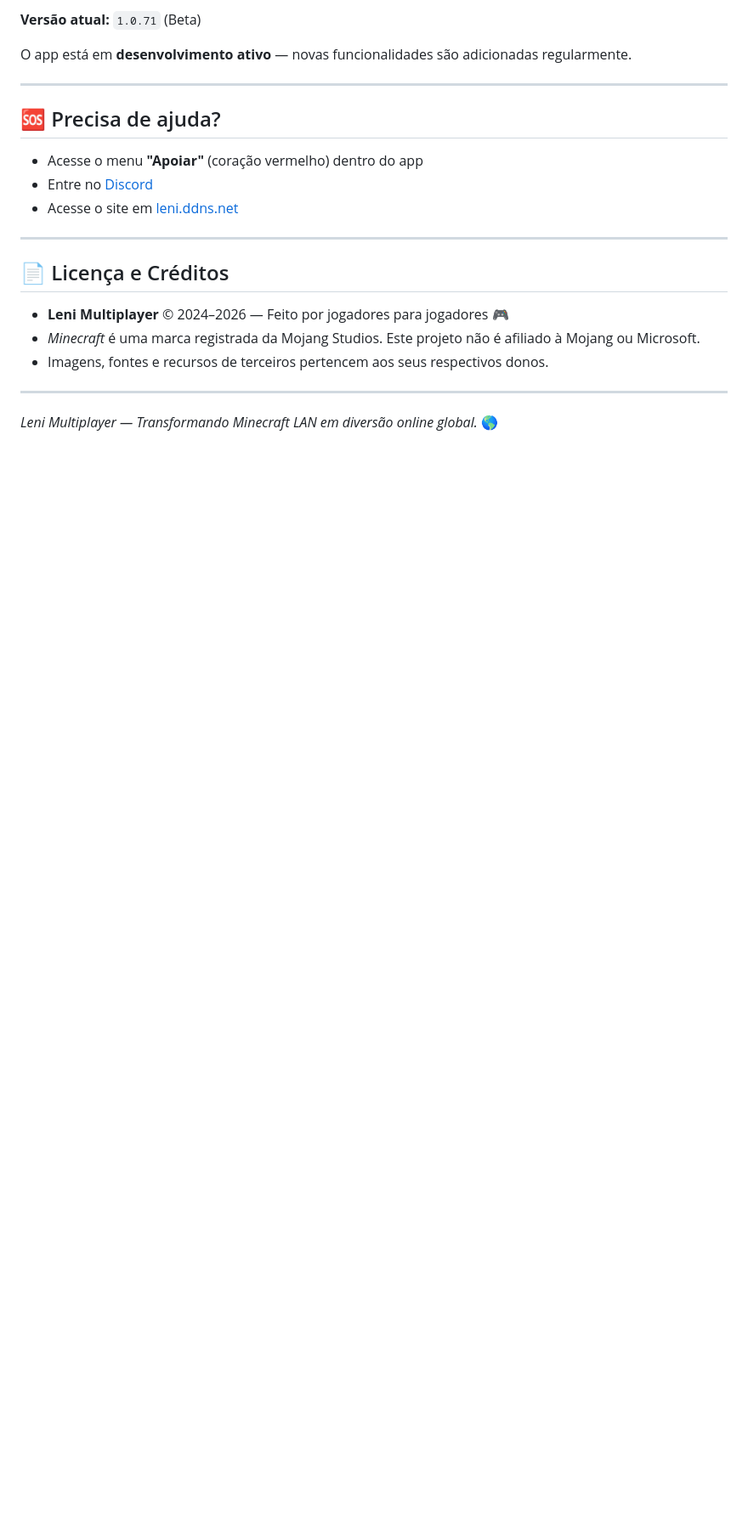
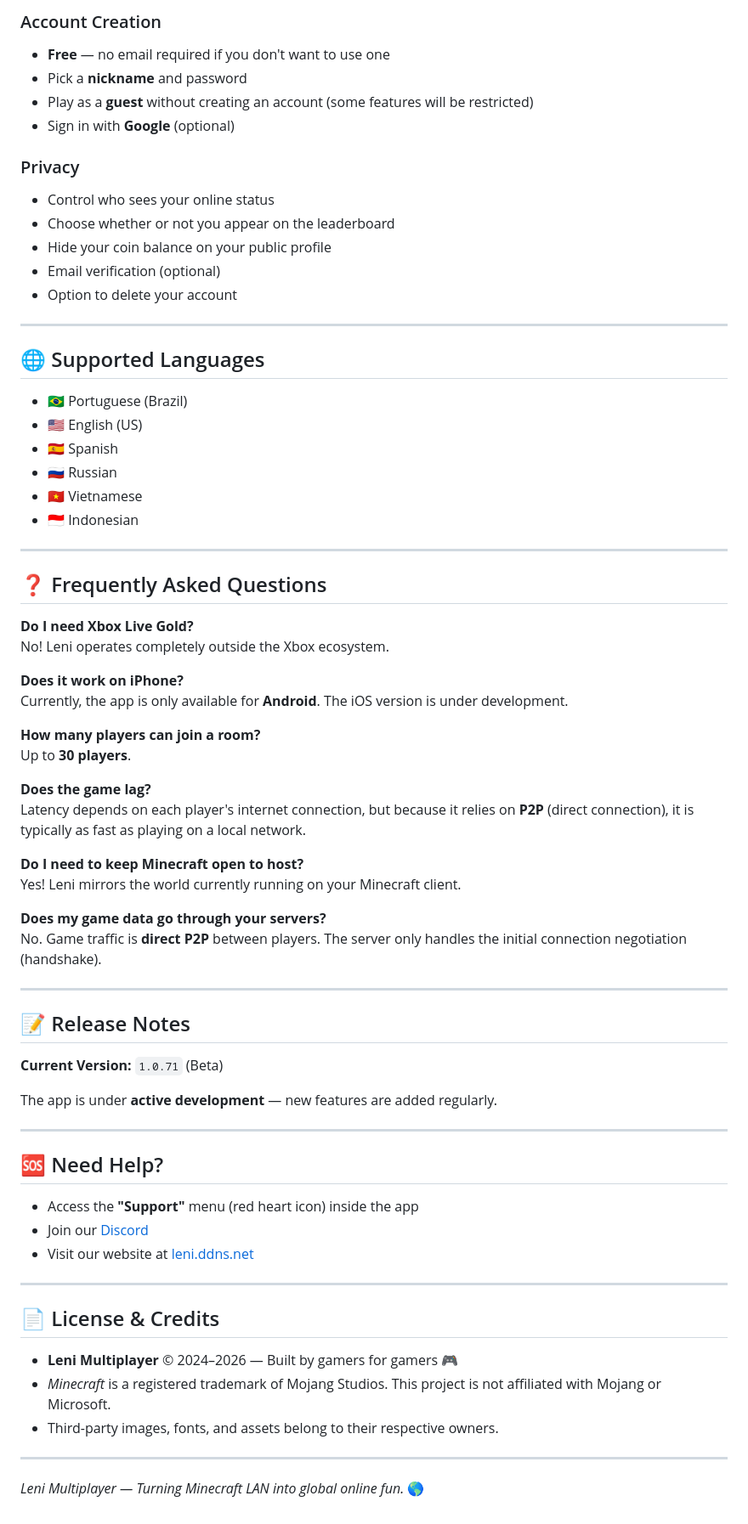
Before and after one commit to xandoofc/lenimultiplayer-downloads, a Markdown page: README.md, the part around one of its changes. Shown at 85% size. GitHub-like rendering; blank space fills up the shorter version.

```diff
--- a/README.md
+++ b/README.md
@@ -151,24 +104,74 @@ Não. O tráfego de jogo é **P2P direto** entre os jogadores. O servidor faz ap
 
-**Versão atual:** `1.0.71` (Beta)
+### Account Creation
+- **Free** — no email required if you don't want to use one
+- Pick a **nickname** and password
+- Play as a **guest** without creating an account (some features will be restricted)
+- Sign in with **Google** (optional)
 
-O app está em **desenvolvimento ativo** — novas funcionalidades são adicionadas regularmente.
+### Privacy
+- Control who sees your online status
+- Choose whether or not you appear on the leaderboard
+- Hide your coin balance on your public profile
+- Email verification (optional)
+- Option to delete your account
 
 ---
 
-## 🆘 Precisa de ajuda?
+## 🌐 Supported Languages
 
-- Acesse o menu **"Apoiar"** (coração vermelho) dentro do app
-- Entre no [Discord](https://dsc.gg/leni)
-- Acesse o site em [leni.ddns.net](https://leni.ddns.net)
+- 🇧🇷 Portuguese (Brazil)
+- 🇺🇸 English (US)
+- 🇪🇸 Spanish
+- 🇷🇺 Russian
+- 🇻🇳 Vietnamese
+- 🇮🇩 Indonesian
 
 ---
 
-## 📄 Licença e Créditos
+## ❓ Frequently Asked Questions
 
-- **Leni Multiplayer** © 2024–2026 — Feito por jogadores para jogadores 🎮
-- *Minecraft* é uma marca registrada da Mojang Studios. Este projeto não é afiliado à Mojang ou Microsoft.
-- Imagens, fontes e recursos de terceiros pertencem aos seus respectivos donos.
+**Do I need Xbox Live Gold?**
+No! Leni operates completely outside the Xbox ecosystem.
+
+**Does it work on iPhone?**
+Currently, the app is only available for **Android**. The iOS version is under development.
+
+**How many players can join a room?**
+Up to **30 players**.
+
+**Does the game lag?**
+Latency depends on each player's internet connection, but because it relies on **P2P** (direct connection), it is typically as fast as playing on a local network.
+
+**Do I need to keep Minecraft open to host?**
+Yes! Leni mirrors the world currently running on your Minecraft client.
+
+**Does my game data go through your servers?**
+No. Game traffic is **direct P2P** between players. The server only handles the initial connection negotiation (handshake).
 
 ---
 
-*Leni Multiplayer — Transformando Minecraft LAN em diversão online global.* 🌎
+## 📝 Release Notes
+
+**Current Version:** `1.0.71` (Beta)
+
+The app is under **active development** — new features are added regularly.
+
+---
+
+## 🆘 Need Help?
+
+- Access the **"Support"** menu (red heart icon) inside the app
+- Join our [Discord](https://dsc.gg/leni)
+- Visit our website at [leni.ddns.net](https://leni.ddns.net)
+
+---
+
+## 📄 License & Credits
+
+- **Leni Multiplayer** © 2024–2026 — Built by gamers for gamers 🎮
+- *Minecraft* is a registered trademark of Mojang Studios. This project is not affiliated with Mojang or Microsoft.
+- Third-party images, fonts, and assets belong to their respective owners.
+
+---
+
+*Leni Multiplayer — Turning Minecraft LAN into global online fun.* 🌎
```
Also changed, not shown: other parts of README.md (+71 -118 lines).
